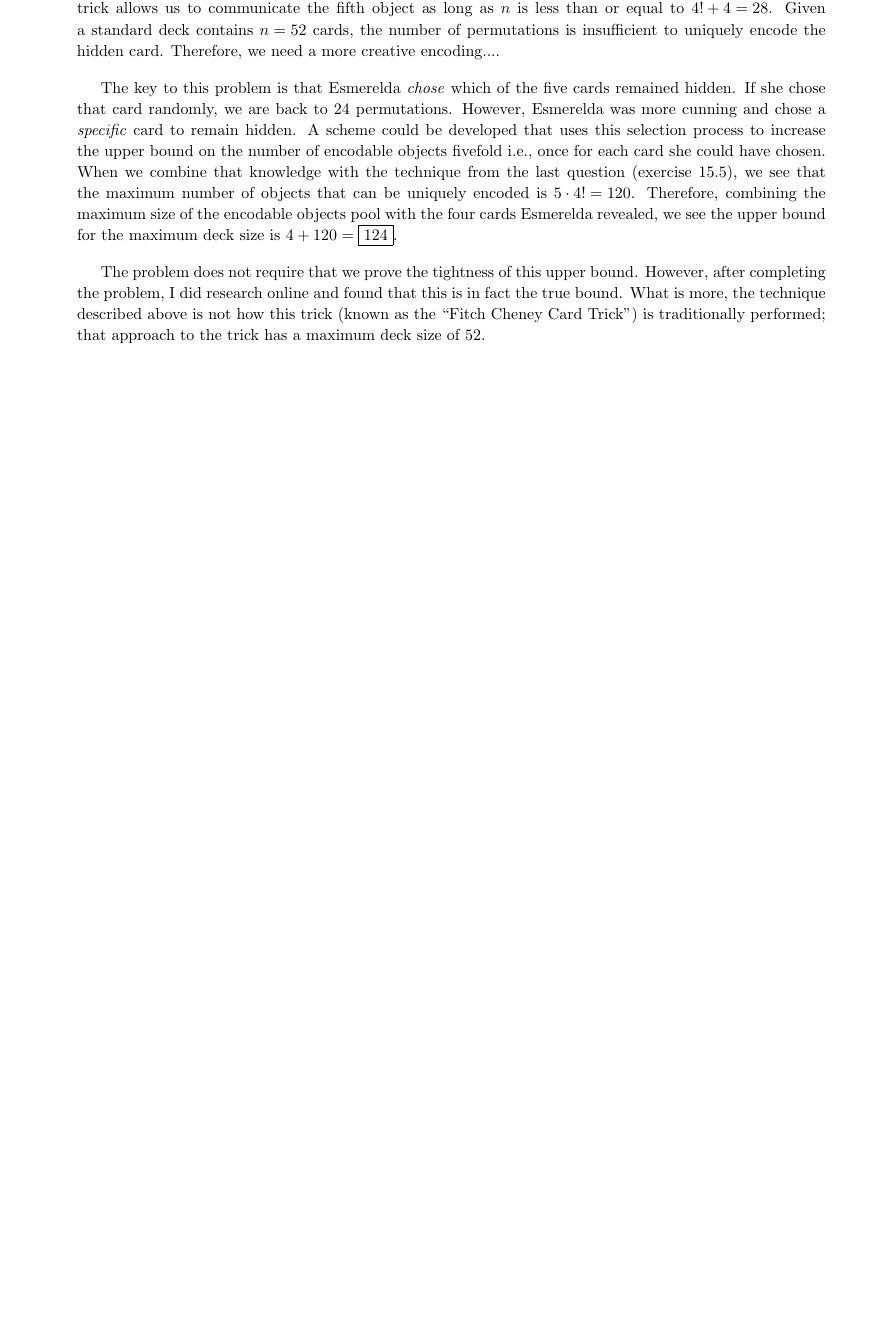
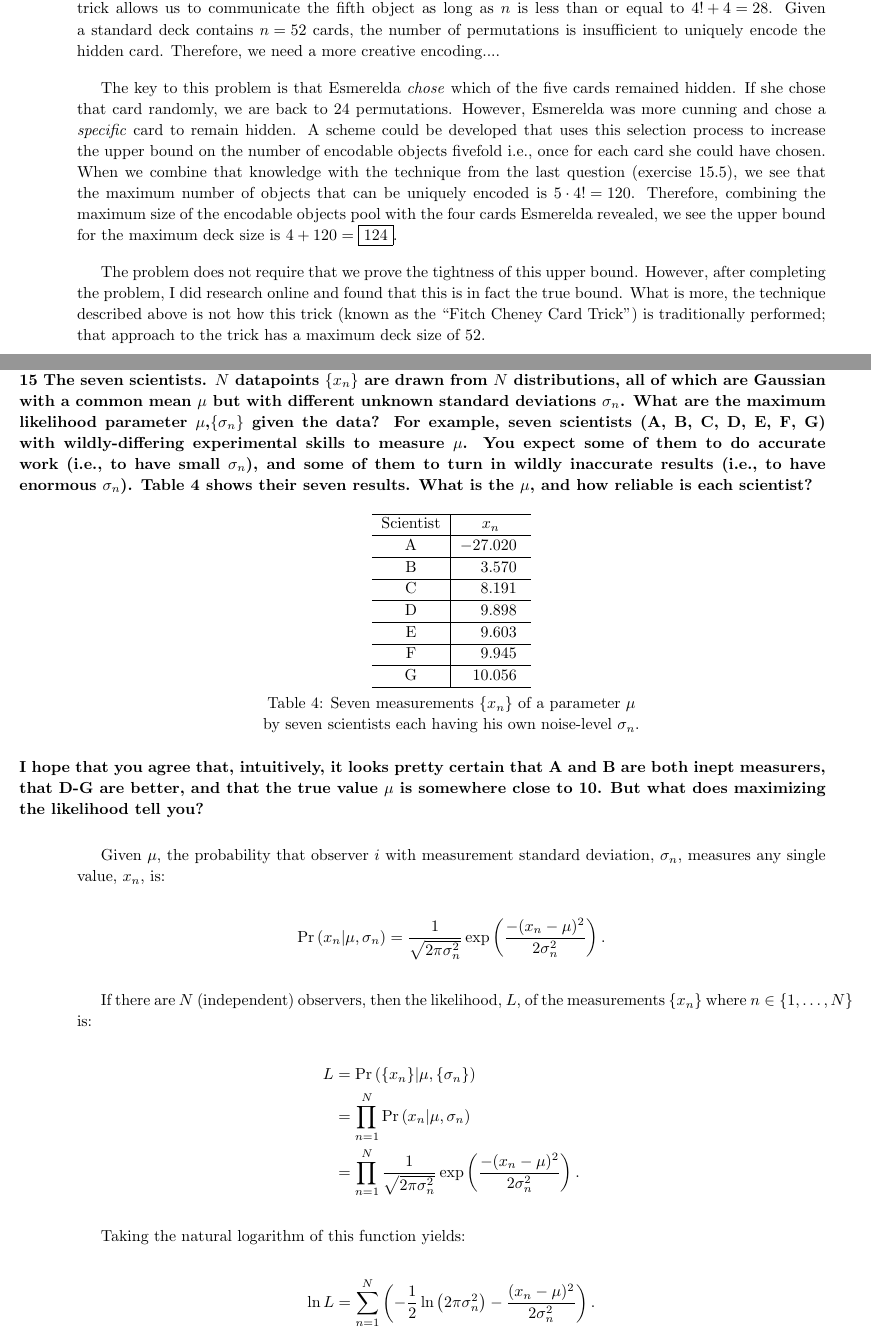
Before and after one commit to ZaydH/cmps218, a LaTeX problem sheet (exam/take_home_final/final.tex, which reads exam/take_home_final/p5.tex): part of page 8 of 8 before the commit and two parts of pages 8 and 9 of 10 after it, the two joined at a grey line, cut so that both start at the same text, the shorter picture padded with empty space. Compiled offline with pdfLaTeX.

Commit message:
Adding the last exam problem (from the homework) to the test set.

```diff
--- /dev/null
+++ b/exam/take_home_final/p5.tex
@@ -0,0 +1,38 @@
+\newpage
+\begin{problem}{22}{5}{15}
+  The seven scientists. $N$~datapoints $\{x_n\}$ are drawn from $N$~distributions, all of which are Gaussian with a common mean~$\mu$ but with different unknown standard deviations~$\sigma_{n}$.  What are the maximum likelihood parameter $\mu$,$\{\sigma_{n}\}$ given the data?  For example, seven scientists (A, B, C, D, E, F, G) with wildly-differing experimental skills to measure~$\mu$.  You expect some of them to do accurate work (i.e.,~to have small~$\sigma_n$), and some of them to turn in wildly inaccurate results (i.e.,~to have enormous~$\sigma_n$).  Table~\ref{tab:problem22.5.15} shows their seven results.  What is the~$\mu$, and how reliable is each scientist?
+
+  \begin{table}[h]
+    \centering
+    \begin{tabular}{c|S}
+      \hline
+      Scientist & $x_n$     \\\hline
+      A         & -27.020   \\\hline
+      B         & 3.570     \\\hline
+      C         & 8.191     \\\hline
+      D         & 9.898     \\\hline
+      E         & 9.603     \\\hline
+      F         & 9.945     \\\hline
+      G         & 10.056    \\\hline
+    \end{tabular}
+    \caption{Seven measurements $\{x_n\}$ of a parameter $\mu$ \\ by seven scientists each having his own noise-level $\sigma_n$.}\label{tab:problem22.5.15}
+  \end{table}
+
+  I hope that you agree that, intuitively, it looks pretty certain that A and B are both inept measurers, that D-G are better, and that the true value $\mu$ is somewhere close to~10.  But what does maximizing the likelihood tell you?
+\end{problem}
+
+Given~$\mu$, the probability that observer~$i$ with measurement standard deviation,~$\sigma_{n}$, measures any single value,~$x_{n}$, is:
+
+\[ \Pr\left(x_{n} \vert \mu,\sigma_{n} \right) = \frac{1}{\sqrt{2\pi\sigma_{n}^2}} \exp\left(\frac{-(x_{n} - \mu)^2}{2\sigma_{n}^2}\right) \text{.}\]
+
+If there are $N$~(independent) observers, then the likelihood,~$L$, of the measurements~$\{x_{n}\}$ where ${n\in \{1,\ldots,N\}}$ is:
+
+\begin{aligncustom}
+  L &= \Pr\left({\{x_{n}\}} \vert \mu,\{\sigma_{n}\} \right)\\
+    &= \prod_{n=1}^{N} \Pr\left(x_{n} \vert \mu,\sigma_{n} \right)\\
+    &= \prod_{n=1}^{N}\frac{1}{\sqrt{2\pi\sigma_{n}^2}} \exp\left(\frac{-(x_{n} - \mu)^2}{2\sigma_{n}^2}\right) \text{.}
+\end{aligncustom}
+
+Taking the natural logarithm of this function yields:
+
+\[ \ln L =  \sum_{n=1}^{N} \left(-\frac{1}{2}\ln\left(2\pi\sigma_{n}^2\right) - \frac{(x_{n} - \mu)^2}{2\sigma_{n}^2}\right) \text{.}\]
```
Also changed, not shown: exam/take_home_final/final.tex (+2 -0 lines), exam/take_home_final/p5.tex (23 more changed lines).
